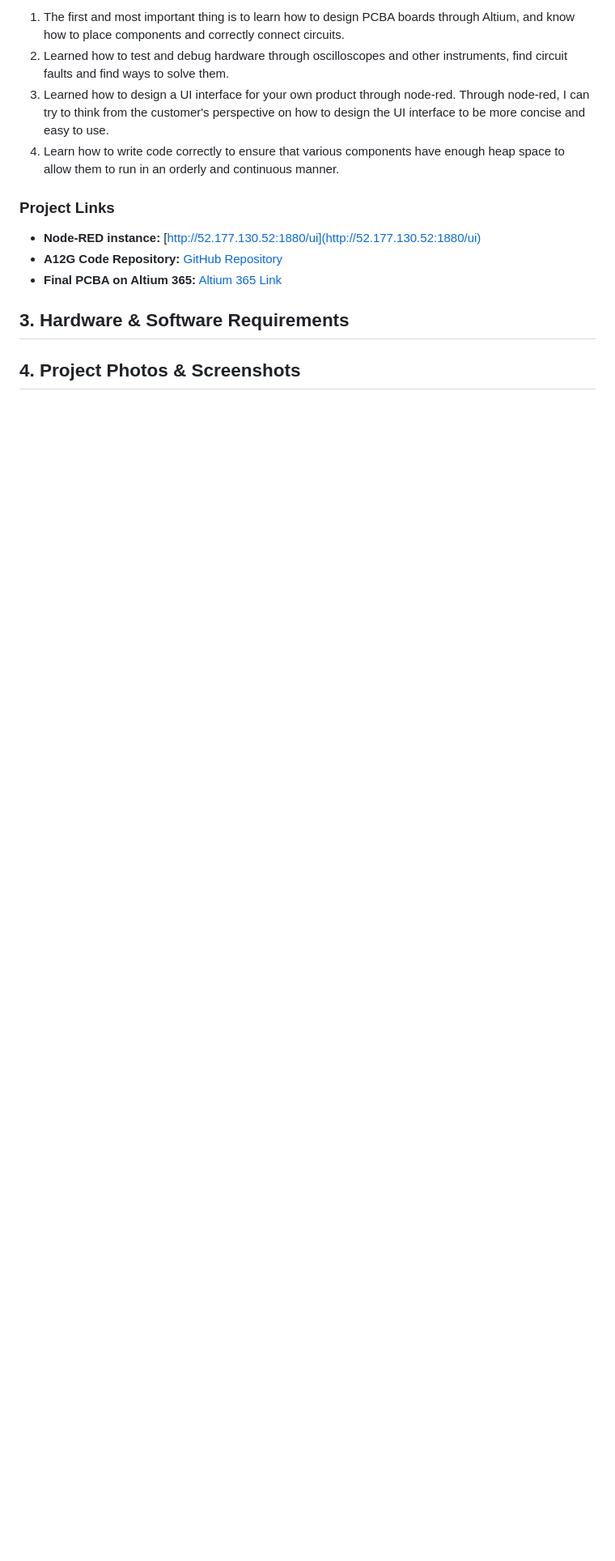
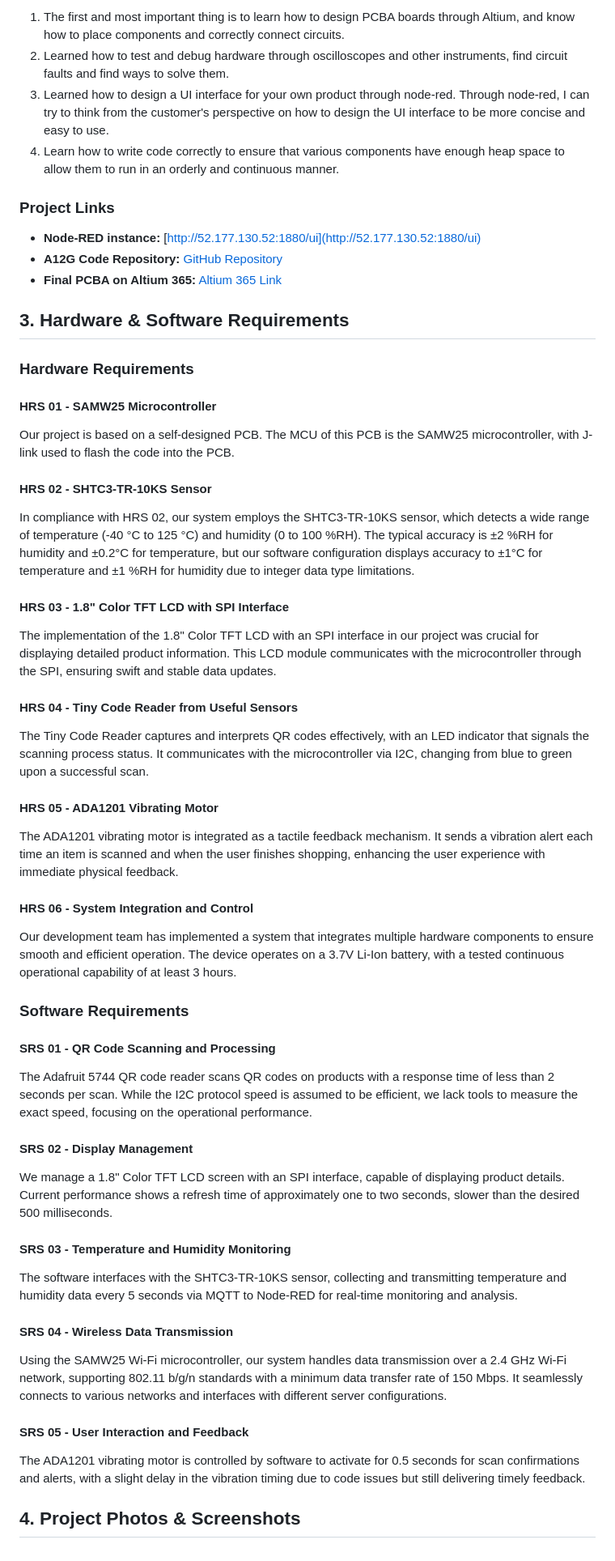
Before and after one commit to ese5160/a14g-final-submission-t05-product-scanner, a Markdown page: README.md, the part around the change. Shown: that part at 81% size. Rendered like a GitHub page; blank space fills up the shorter version.

```diff
--- a/README.md
+++ b/README.md
@@ -77,4 +77,42 @@ What did you learn in ESE5160 through the lectures, assignments, and this course
 
 ## 3. Hardware & Software Requirements
 
+### Hardware Requirements
+
+#### HRS 01 - SAMW25 Microcontroller
+Our project is based on a self-designed PCB. The MCU of this PCB is the SAMW25 microcontroller, with J-link used to flash the code into the PCB.
+
+#### HRS 02 - SHTC3-TR-10KS Sensor
+In compliance with HRS 02, our system employs the SHTC3-TR-10KS sensor, which detects a wide range of temperature (-40 °C to 125 °C) and humidity (0 to 100 %RH). The typical accuracy is ±2 %RH for humidity and ±0.2°C for temperature, but our software configuration displays accuracy to ±1°C for temperature and ±1 %RH for humidity due to integer data type limitations.
+
+#### HRS 03 - 1.8" Color TFT LCD with SPI Interface
+The implementation of the 1.8" Color TFT LCD with an SPI interface in our project was crucial for displaying detailed product information. This LCD module communicates with the microcontroller through the SPI, ensuring swift and stable data updates.
+
+#### HRS 04 - Tiny Code Reader from Useful Sensors
+The Tiny Code Reader captures and interprets QR codes effectively, with an LED indicator that signals the scanning process status. It communicates with the microcontroller via I2C, changing from blue to green upon a successful scan.
+
+#### HRS 05 - ADA1201 Vibrating Motor
+The ADA1201 vibrating motor is integrated as a tactile feedback mechanism. It sends a vibration alert each time an item is scanned and when the user finishes shopping, enhancing the user experience with immediate physical feedback.
+
+#### HRS 06 - System Integration and Control
+Our development team has implemented a system that integrates multiple hardware components to ensure smooth and efficient operation. The device operates on a 3.7V Li-Ion battery, with a tested continuous operational capability of at least 3 hours.
+
+### Software Requirements
+
+#### SRS 01 - QR Code Scanning and Processing
+The Adafruit 5744 QR code reader scans QR codes on products with a response time of less than 2 seconds per scan. While the I2C protocol speed is assumed to be efficient, we lack tools to measure the exact speed, focusing on the operational performance.
+
+#### SRS 02 - Display Management
+We manage a 1.8" Color TFT LCD screen with an SPI interface, capable of displaying product details. Current performance shows a refresh time of approximately one to two seconds, slower than the desired 500 milliseconds.
+
+#### SRS 03 - Temperature and Humidity Monitoring
+The software interfaces with the SHTC3-TR-10KS sensor, collecting and transmitting temperature and humidity data every 5 seconds via MQTT to Node-RED for real-time monitoring and analysis.
+
+#### SRS 04 - Wireless Data Transmission
+Using the SAMW25 Wi-Fi microcontroller, our system handles data transmission over a 2.4 GHz Wi-Fi network, supporting 802.11 b/g/n standards with a minimum data transfer rate of 150 Mbps. It seamlessly connects to various networks and interfaces with different server configurations.
+
+#### SRS 05 - User Interaction and Feedback
+The ADA1201 vibrating motor is controlled by software to activate for 0.5 seconds for scan confirmations and alerts, with a slight delay in the vibration timing due to code issues but still delivering timely feedback.
+
+
 ## 4. Project Photos & Screenshots
```
